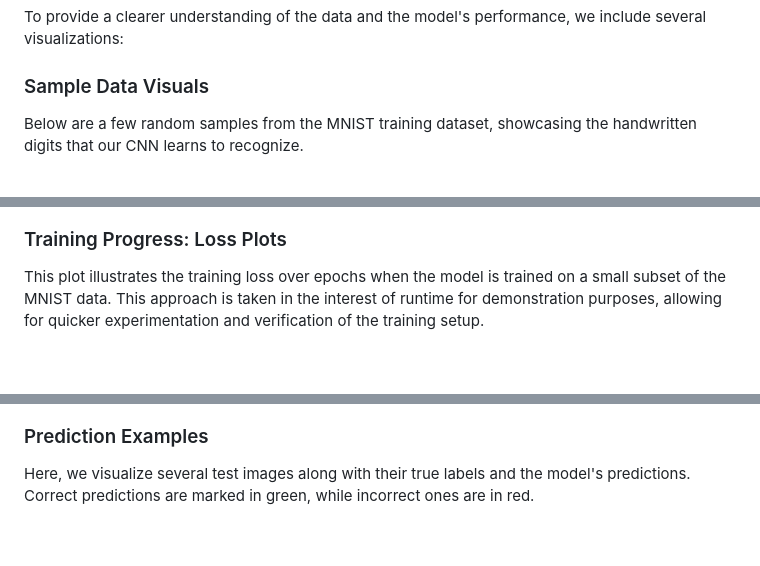
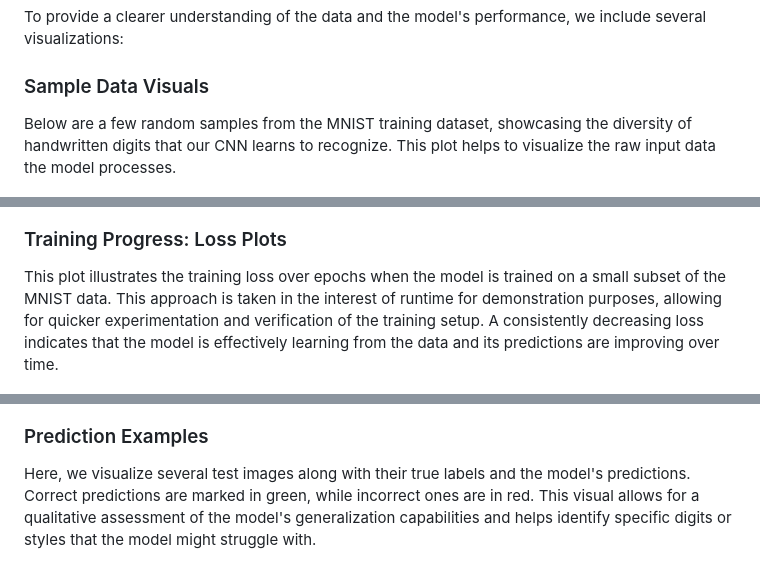
Before and after one commit to kyleyhw/digit_recognition, a Markdown page: README.md, 3 parts joined by grey strips. Rendered like a GitHub page; blank space fills up the shorter version.

Commit message:
DOCS: Add interpretations for all plots in README

```diff
--- a/README.md
+++ b/README.md
@@ -162,19 +162,19 @@ To provide a clearer understanding of the data and the model's performance, we i
 
 ### Sample Data Visuals
 
-Below are a few random samples from the MNIST training dataset, showcasing the handwritten digits that our CNN learns to recognize.
+Below are a few random samples from the MNIST training dataset, showcasing the diversity of handwritten digits that our CNN learns to recognize. This plot helps to visualize the raw input data the model processes.
 
 ![Sample MNIST Data](./docs/images/sample_data.png)
 
 ### Training Progress: Loss Plots
 
-This plot illustrates the training loss over epochs when the model is trained on a small subset of the MNIST data. This approach is taken in the interest of runtime for demonstration purposes, allowing for quicker experimentation and verification of the training setup.
+This plot illustrates the training loss over epochs when the model is trained on a small subset of the MNIST data. This approach is taken in the interest of runtime for demonstration purposes, allowing for quicker experimentation and verification of the training setup. A consistently decreasing loss indicates that the model is effectively learning from the data and its predictions are improving over time.
 
 ![Subset Training Loss Plot](./docs/images/training_loss_subset.png)
 
 ### Prediction Examples
 
-Here, we visualize several test images along with their true labels and the model's predictions. Correct predictions are marked in green, while incorrect ones are in red.
+Here, we visualize several test images along with their true labels and the model's predictions. Correct predictions are marked in green, while incorrect ones are in red. This visual allows for a qualitative assessment of the model's generalization capabilities and helps identify specific digits or styles that the model might struggle with.
 
 ![Prediction Examples](./docs/images/prediction_examples.png)
 
```
